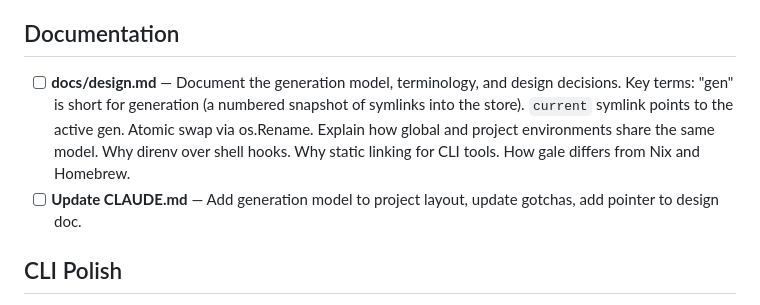
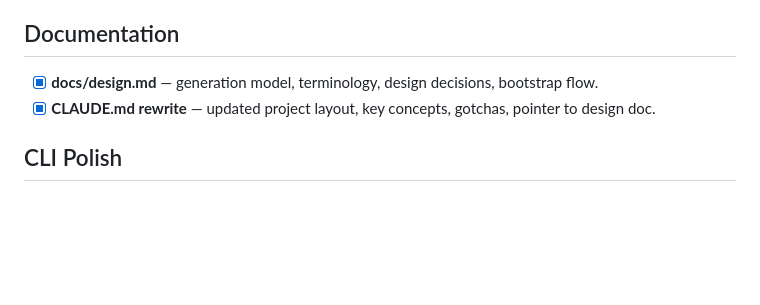
Before and after one commit to kelp/gale, a Markdown page: TODO.md, the part around the change. GitHub-like rendering; blank space fills up the shorter version.

```diff
--- a/TODO.md
+++ b/TODO.md
@@ -135,18 +135,10 @@ streaming. Our code provides focused prompts and tools.
 
 ## Documentation
 
-- [ ] **docs/design.md** — Document the generation model,
-  terminology, and design decisions. Key terms: "gen"
-  is short for generation (a numbered snapshot of
-  symlinks into the store). `current` symlink points
-  to the active gen. Atomic swap via os.Rename.
-  Explain how global and project environments share
-  the same model. Why direnv over shell hooks. Why
-  static linking for CLI tools. How gale differs from
-  Nix and Homebrew.
-- [ ] **Update CLAUDE.md** — Add generation model to
-  project layout, update gotchas, add pointer to
-  design doc.
+- [x] **docs/design.md** — generation model, terminology,
+  design decisions, bootstrap flow.
+- [x] **CLAUDE.md rewrite** — updated project layout,
+  key concepts, gotchas, pointer to design doc.
 
 ## CLI Polish
 
```
Also changed, not shown: CLAUDE.md (+84 -78 lines), docs/design.md (added, +187 -0 lines).
